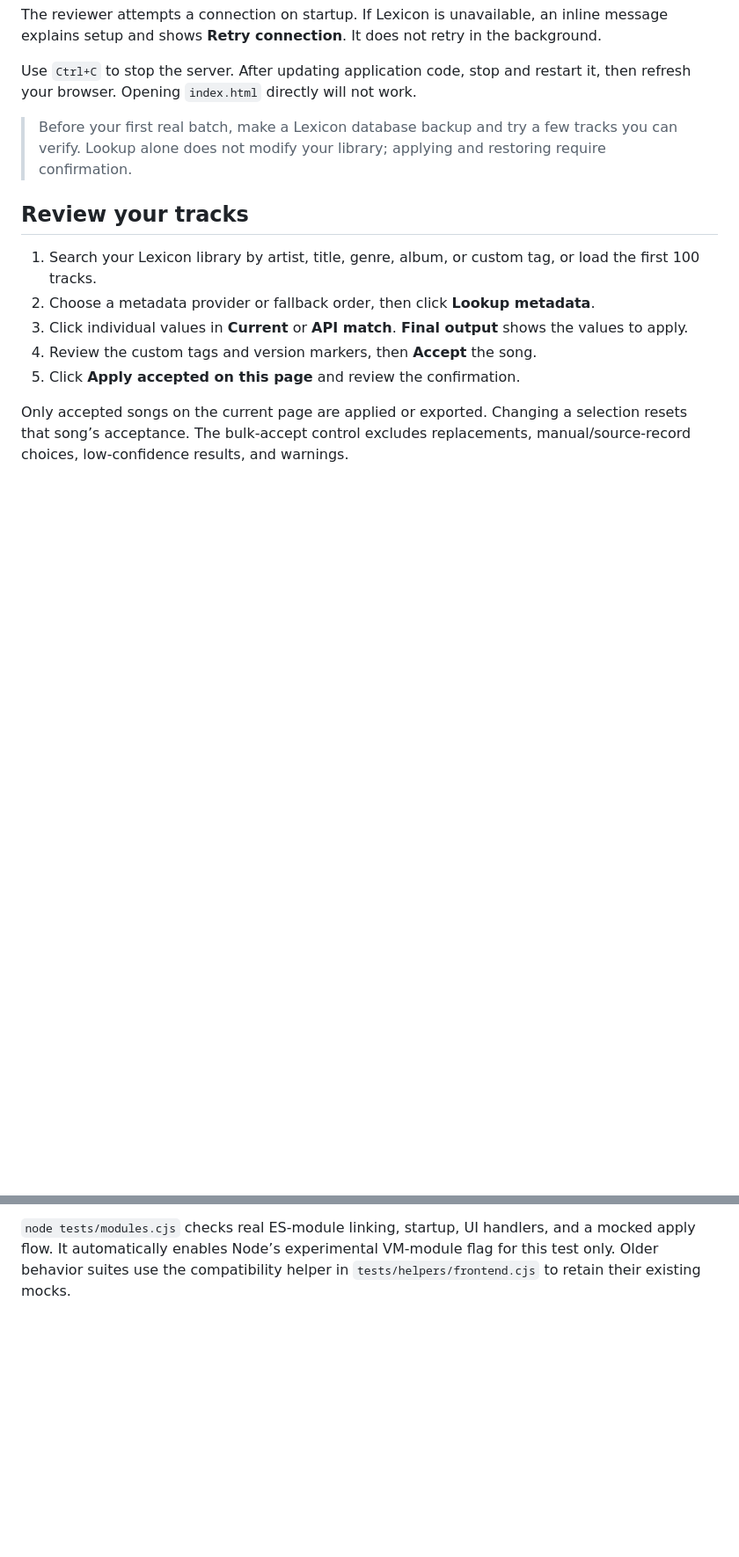
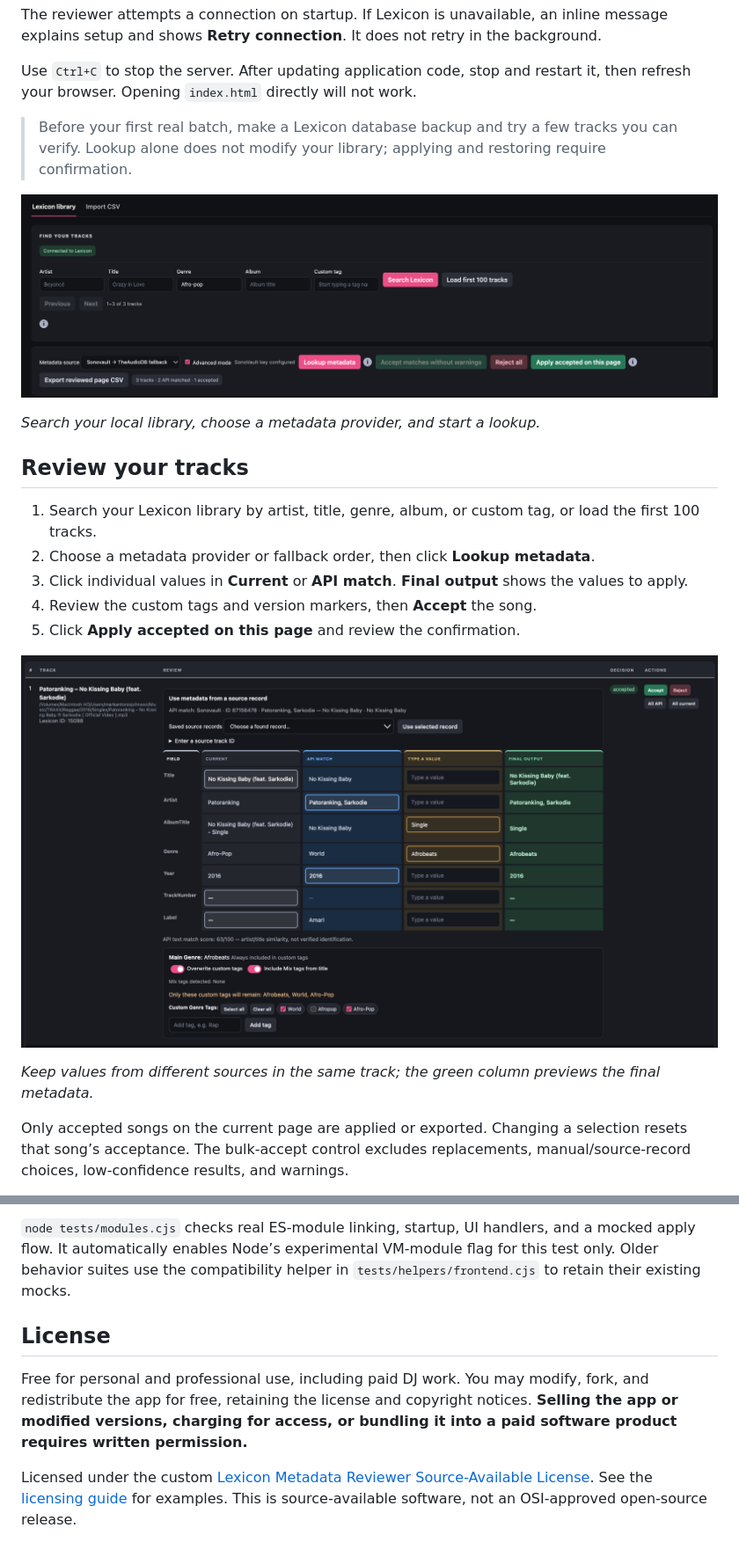
Before and after one commit to darealMj/lexicon-metadata-reviewer, a Markdown page: README.md, 2 parts joined by grey strips. Shown: that part at 88% size. Drawn GitHub-style; pictures changed too: assets/screenshots/library-search.png (added), assets/screenshots/metadata-review.png (added); blank space fills up the shorter version.

Commit message:
Add license and README screenshots

```diff
--- a/README.md
+++ b/README.md
@@ -29,6 +29,10 @@ Use `Ctrl+C` to stop the server. After updating application code, stop and resta
 
 > Before your first real batch, make a Lexicon database backup and try a few tracks you can verify. Lookup alone does not modify your library; applying and restoring require confirmation.
 
+![Lexicon library search with artist, title, genre, album, and custom-tag filters](assets/screenshots/library-search.png)
+
+*Search your local library, choose a metadata provider, and start a lookup.*
+
 ## Review your tracks
 
 1. Search your Lexicon library by artist, title, genre, album, or custom tag, or load the first 100 tracks.
@@ -36,6 +40,10 @@ Use `Ctrl+C` to stop the server. After updating application code, stop and resta
 3. Click individual values in **Current** or **API match**. **Final output** shows the values to apply.
 4. Review the custom tags and version markers, then **Accept** the song.
 5. Click **Apply accepted on this page** and review the confirmation.
+
+![Per-field metadata review showing Current, API match, Typed, Final output, and custom-tag selections](assets/screenshots/metadata-review.png)
+
+*Keep values from different sources in the same track; the green column previews the final metadata.*
 
 Only accepted songs on the current page are applied or exported. Changing a selection resets that song’s acceptance. The bulk-accept control excludes replacements, manual/source-record choices, low-confidence results, and warnings.
 
@@ -158,3 +166,9 @@ Contributions and forks are welcome. Include a clear reproduction and relevant t
 Modules use browser-native imports; no bundler is required. The server explicitly allows only public HTML, JavaScript, CSS, and logo paths. When adding a public asset, update that allowlist and its test. Never allow an entire directory of private application files.
 
 `node tests/modules.cjs` checks real ES-module linking, startup, UI handlers, and a mocked apply flow. It automatically enables Node’s experimental VM-module flag for this test only. Older behavior suites use the compatibility helper in `tests/helpers/frontend.cjs` to retain their existing mocks.
+
+## License
+
+Free for personal and professional use, including paid DJ work. You may modify, fork, and redistribute the app for free, retaining the license and copyright notices. **Selling the app or modified versions, charging for access, or bundling it into a paid software product requires written permission.**
+
+Licensed under the custom [Lexicon Metadata Reviewer Source-Available License](LICENSE). See the [licensing guide](docs/LICENSING.md) for examples. This is source-available software, not an OSI-approved open-source release.
```
Also changed, not shown: other parts of README.md (+1 -1 lines), docs/LICENSING.md (added, +20 -0 lines), 1 other file.
